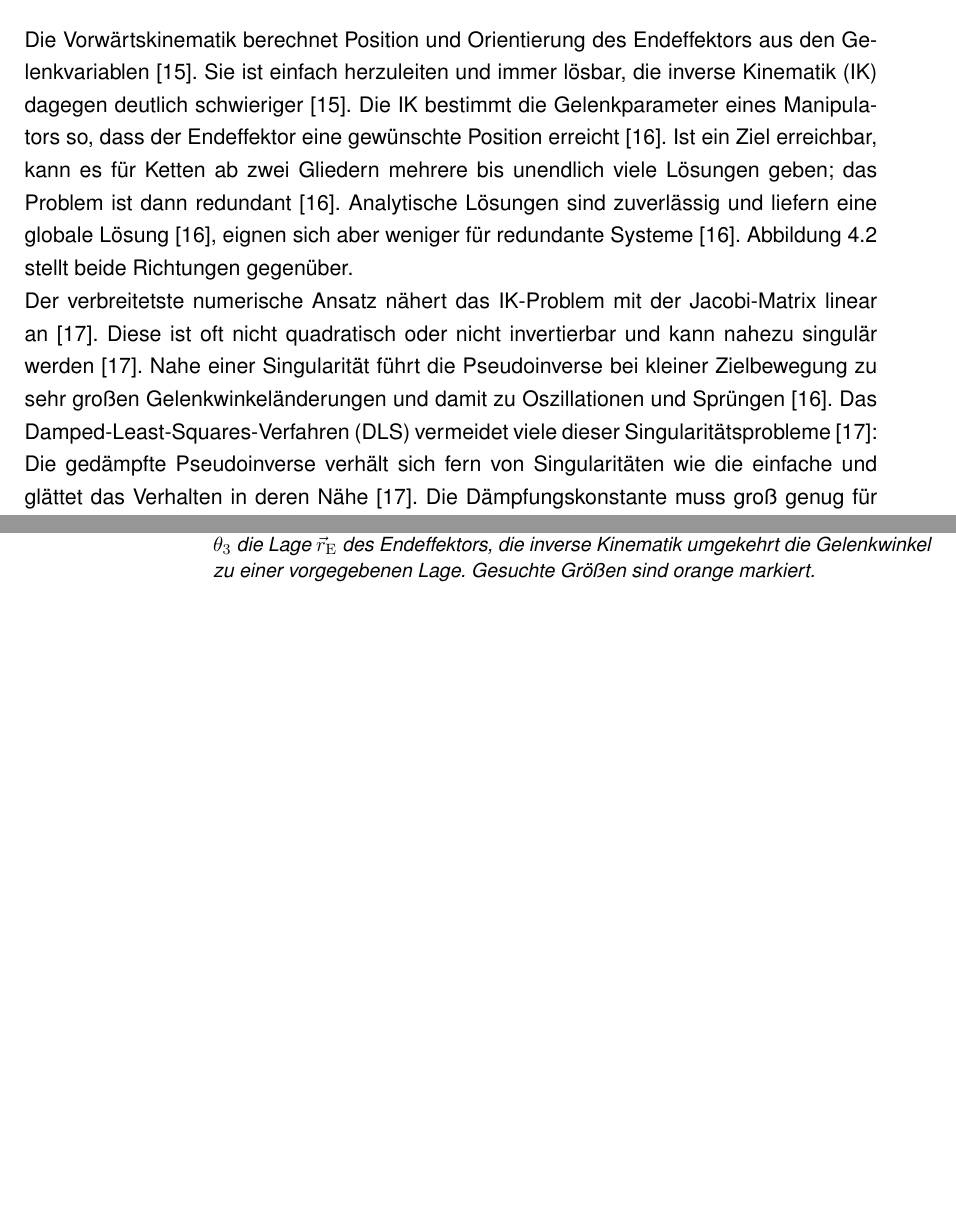
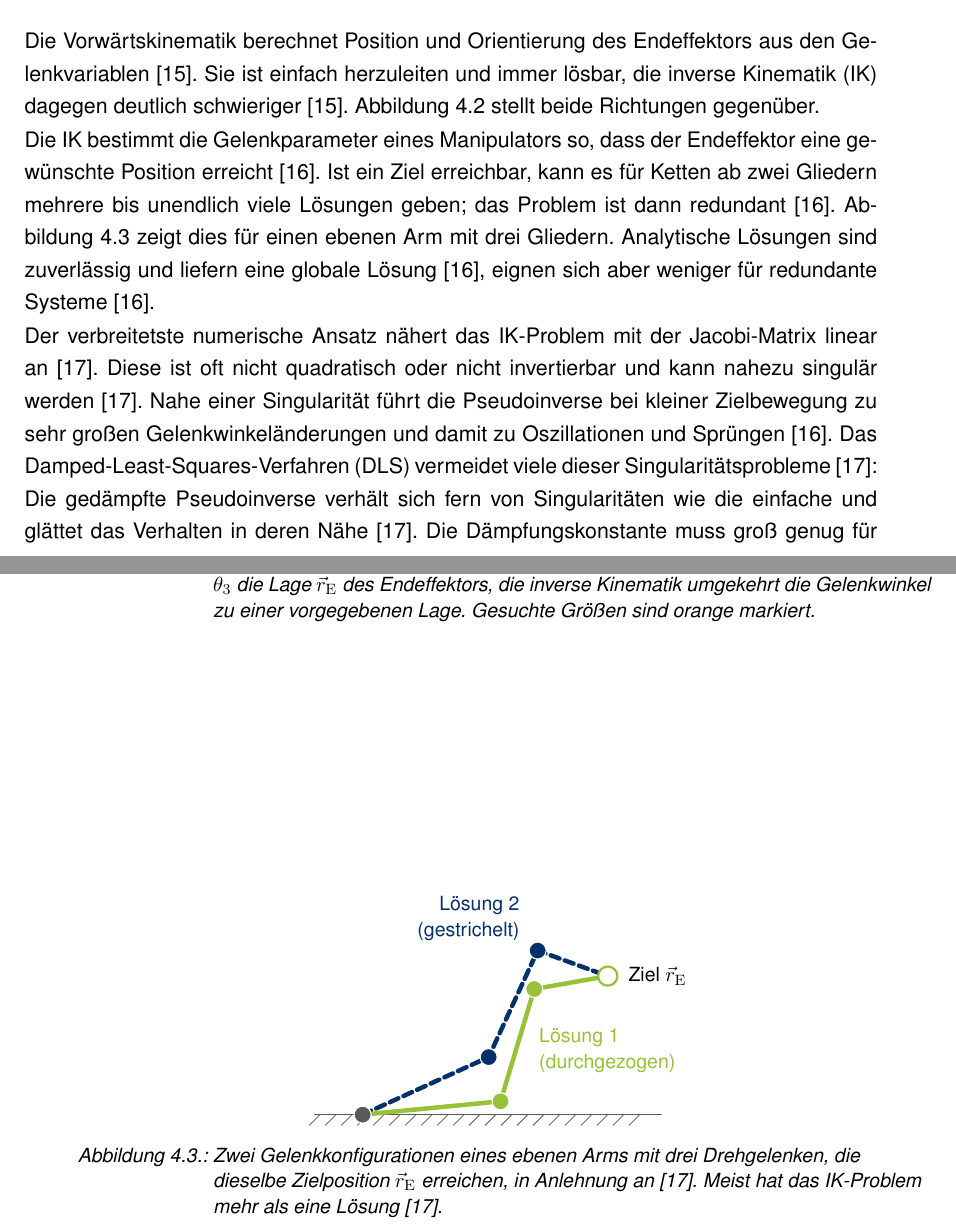
Before and after one commit to NilsMeier1812/Bachelorarbeit, a LaTeX document (main.tex, which reads Bilder/tikz/ik-mehrdeutig.tex, Kapitel/04_Faehigkeiten_Verwandte_Arbeiten.tex): two parts of pages 22 and 23 of 43, joined at a grey line, cut so that both start at the same text, the shorter picture padded with empty space. Compiled offline with pdfLaTeX.

Commit message:
Kap. 4.2.1: Grafik Mehrdeutigkeit der IK (fig:ik-mehrdeutig), Absatz um fig:ik neu geordnet
Co-Authored-By: Claude Opus 5.5 <noreply@anthropic.com>
Claude-Session: https://claude.ai/code/session_01VrGzNSu92jhYFZ11Hj6i7z

```diff
--- /dev/null
+++ b/Bilder/tikz/ik-mehrdeutig.tex
@@ -0,0 +1,28 @@
+% Mehrdeutigkeit der inversen Kinematik: ebener Arm mit drei Drehgelenken, zwei Gelenkkonfigurationen
+% für dieselbe Zielposition. Eigene Darstellung in Anlehnung an Aristidou2009 (Fig. 2.4 c, S. 9).
+% Koordinaten berechnet (Gliedlängen 2,6 / 2,2 / 1,4; Ziel (4,6 | 2,6); letzter Gliedwinkel 10° bzw. -20°).
+% Stil: ba-grafik.tex. Einbinden: \input{Bilder/tikz/ik-mehrdeutig} in einer figure-Umgebung.
+\begin{tikzpicture}[ba]
+  \coordinate (B) at (0,0);
+  \coordinate (Z) at (4.6,2.6);
+  % Lösung 1 (durchgezogen)
+  \coordinate (A1) at (2.588,0.250);
+  \coordinate (A2) at (3.221,2.357);
+  % Lösung 2 (gestrichelt)
+  \coordinate (C1) at (2.365,1.080);
+  \coordinate (C2) at (3.284,3.079);
+  \draw[ba normal, baGrau] (-0.9,0) -- (5.6,0);
+  \foreach \x in {-0.8,-0.5,...,5.5} \draw[ba duenn, baGrau] (\x,0) -- ++(-0.2,-0.2);
+  \draw[line width=2.4pt, color=baBlau, dash pattern=on 5pt off 3pt] (B) -- (C1) -- (C2) -- (Z);
+  \draw[ba glied] (B) -- (A1) -- (A2) -- (Z);
+  \node[ba gelenk] at (A1) {};
+  \node[ba gelenk] at (A2) {};
+  \node[ba gelenk, fill=baBlau] at (C1) {};
+  \node[ba gelenk, fill=baBlau] at (C2) {};
+  \node[ba basis] at (B) {};
+  \node[ba endeffektor] at (Z) {};
+  \node[anchor=west] at ($(Z)+(0.25,0)$) {Ziel $\vec{r}_\mathrm{E}$};
+  % Beschriftung der Lösungen (Linienart + Text, nicht nur Farbe)
+  \node[anchor=west, text=baGruen, align=left] at ($(A1)!0.45!(A2)+(0.3,0)$) {Lösung 1\\(durchgezogen)};
+  \node[anchor=south east, text=baBlau, align=right] at ($(C2)+(-0.2,0.05)$) {Lösung 2\\(gestrichelt)};
+\end{tikzpicture}
--- a/Kapitel/04_Faehigkeiten_Verwandte_Arbeiten.tex
+++ b/Kapitel/04_Faehigkeiten_Verwandte_Arbeiten.tex
@@ -74,9 +74,6 @@ Die folgenden Abschnitte ordnen diese Bausteine in die Literatur ein.
 \label{sec:ik}
 Die Vorwärtskinematik berechnet Position und Orientierung des Endeffektors aus den Gelenkvariablen \cite{Kucuk2006}\ev{Kucuk2006.06}.
 Sie ist einfach herzuleiten und immer lösbar, die inverse Kinematik (IK) dagegen deutlich schwieriger \cite{Kucuk2006}\ev{Kucuk2006.03}.
-Die IK bestimmt die Gelenkparameter eines Manipulators so, dass der Endeffektor eine gewünschte Position erreicht \cite{Aristidou2018}\ev{Aristidou2018.01}.
-Ist ein Ziel erreichbar, kann es für Ketten ab zwei Gliedern mehrere bis unendlich viele Lösungen geben; das Problem ist dann redundant \cite{Aristidou2018}\ev{Aristidou2018.03}.
-Analytische Lösungen sind zuverlässig und liefern eine globale Lösung \cite{Aristidou2018}\ev{Aristidou2018.05}, eignen sich aber weniger für redundante Systeme \cite{Aristidou2018}\ev{Aristidou2018.06}.
 Abbildung~\ref{fig:ik} stellt beide Richtungen gegenüber.
 
 \begin{figure}[htbp]
@@ -84,6 +81,18 @@ Abbildung~\ref{fig:ik} stellt beide Richtungen gegenüber.
   \input{Bilder/tikz/ik-vorwaerts-invers}
   \caption[Vorwärts- und inverse Kinematik eines ebenen Arms]{Vorwärts- und inverse Kinematik eines ebenen Arms mit drei Drehgelenken, in Anlehnung an \cite{Kucuk2006}\ev{*}. Die Vorwärtskinematik berechnet aus den Gelenkwinkeln $\theta_1$ bis $\theta_3$ die Lage $\vec{r}_\mathrm{E}$ des Endeffektors, die inverse Kinematik umgekehrt die Gelenkwinkel zu einer vorgegebenen Lage. Gesuchte Größen sind orange markiert.}
   \label{fig:ik}
+\end{figure}
+
+Die IK bestimmt die Gelenkparameter eines Manipulators so, dass der Endeffektor eine gewünschte Position erreicht \cite{Aristidou2018}\ev{Aristidou2018.01}.
+Ist ein Ziel erreichbar, kann es für Ketten ab zwei Gliedern mehrere bis unendlich viele Lösungen geben; das Problem ist dann redundant \cite{Aristidou2018}\ev{Aristidou2018.03}.
+Abbildung~\ref{fig:ik-mehrdeutig} zeigt dies für einen ebenen Arm mit drei Gliedern.
+Analytische Lösungen sind zuverlässig und liefern eine globale Lösung \cite{Aristidou2018}\ev{Aristidou2018.05}, eignen sich aber weniger für redundante Systeme \cite{Aristidou2018}\ev{Aristidou2018.06}.
+
+\begin{figure}[htbp]
+  \centering
+  \input{Bilder/tikz/ik-mehrdeutig}
+  \caption[Mehrdeutigkeit der inversen Kinematik]{Zwei Gelenkkonfigurationen eines ebenen Arms mit drei Drehgelenken, die dieselbe Zielposition $\vec{r}_\mathrm{E}$ erreichen, in Anlehnung an \cite{Aristidou2009}\ev{*}. Meist hat das IK-Problem mehr als eine Lösung \cite{Aristidou2009}\ev{Aristidou2009.12}.}
+  \label{fig:ik-mehrdeutig}
 \end{figure}
 
 Der verbreitetste numerische Ansatz nähert das IK-Problem mit der Jacobi-Matrix linear an \cite{Aristidou2009}\ev{Aristidou2009.02}.
```
Also changed, not shown: evidence/Aristidou2009.yaml (+6 -0 lines).
